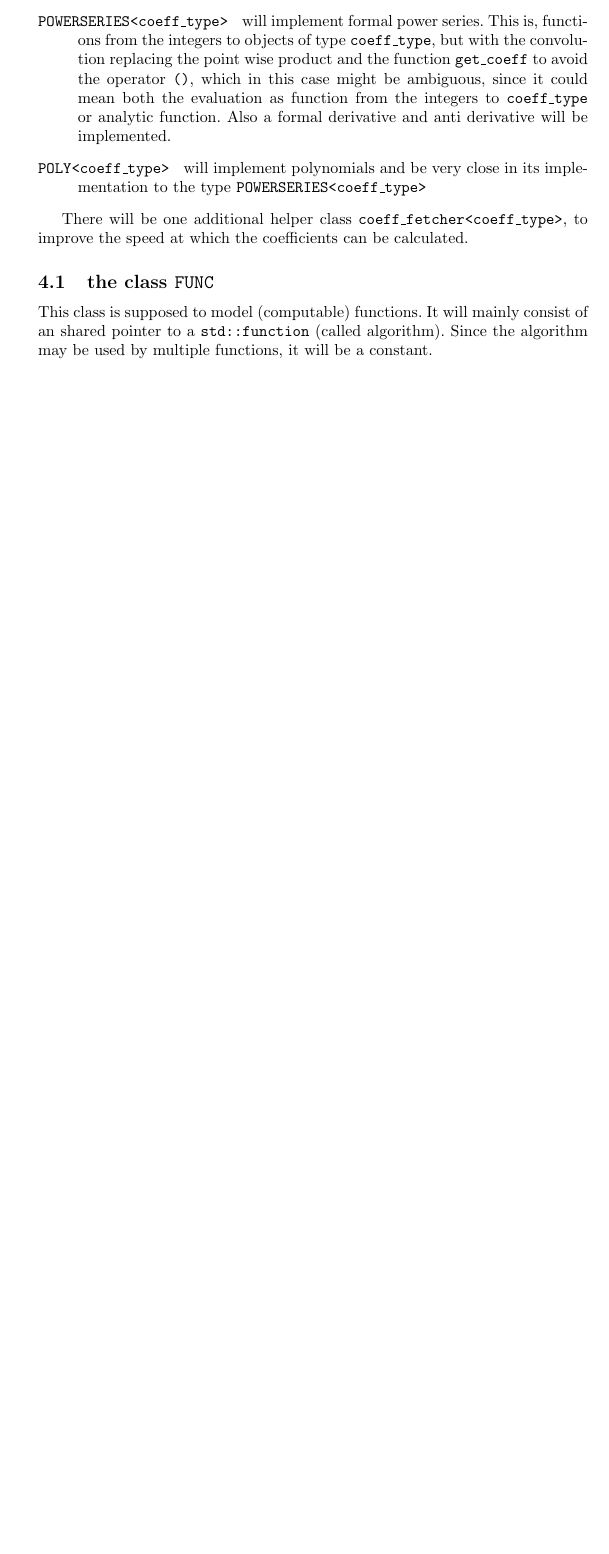
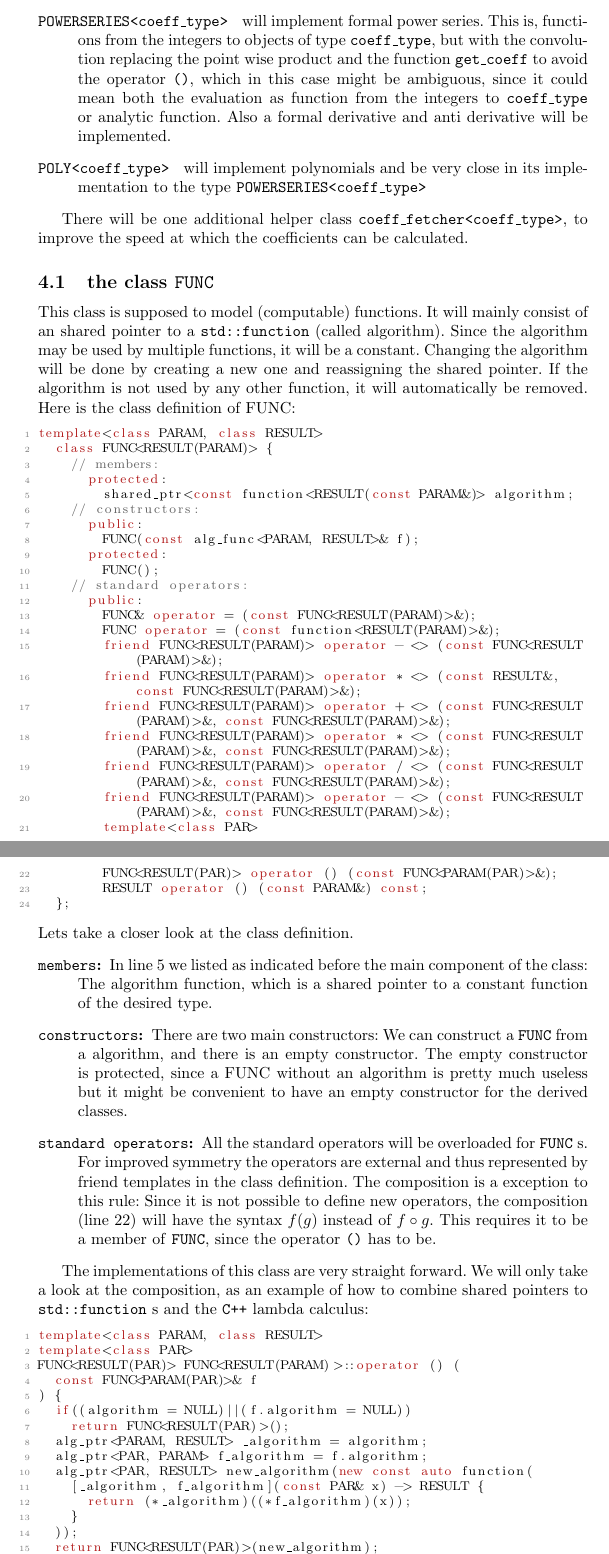
Before and after one commit to FlorianSteinberg/FUNC-documentation, a LaTeX document (doc.tex): part of page 9 of 9 before the commit and two parts of pages 9 and 10 of 11 after it, the two joined at a grey line, cut so that both start at the same text, the shorter picture padded with empty space. Compiled offline with pdfLaTeX.

Commit message:
added description of class FUNC. Changed some colors.

```diff
--- a/doc.tex
+++ b/doc.tex
@@ -5,19 +5,21 @@
 \usepackage{xspace,listings,color}
 \usepackage[colorlinks=true]{hyperref}
 \usepackage{amsmath, amssymb}
+\usepackage{cleveref}
 
-\definecolor{dkgreen}{rgb}{0,0.6,0}
+\definecolor{commentgray}{rgb}{0.4,0.4,0.4}
 \definecolor{gray}{rgb}{0.5,0.5,0.5}
-\definecolor{mauve}{rgb}{0.58,0,0.82}
+\definecolor{keywordred}{rgb}{0.7,0.1,0.1}
+\definecolor{stringyellow}{rgb}{0.7,0.5,0.82}
 \lstset{backgroundcolor=\color{white},
 	basicstyle=\footnotesize,
 	breakatwhitespace=false,
 	breaklines=true,
 	captionpos=b,
-	commentstyle=\color{dkgreen},
+	commentstyle=\color{commentgray},
 	deletekeywords={...},
 	escapeinside={\%*}{*)},
-	keywordstyle=\color{blue},
+	keywordstyle=\color{keywordred},
 	language=C++,
 	morekeywords={*,...},
 	numbers=left,
@@ -27,7 +29,7 @@
 	showspaces=false,
 	showstringspaces=false,
 	showtabs=false,
-	stringstyle=\color{mauve},
+	stringstyle=\color{stringyellow},
 	tabsize=2,
 	belowskip=.25cm}
 
@@ -253,7 +255,61 @@ There will be one additional helper class \func{coeff\_fetcher<coeff\_type>}, to
 
 \subsection{the class \texttt{FUNC}}
 
-This class is supposed to model (computable) functions. It will mainly consist of an shared pointer to a \texttt{std::function} (called algorithm). Since the algorithm may be used by multiple functions, it will be a constant.
+This class is supposed to model (computable) functions. It will mainly consist of an shared pointer to a \texttt{std::function} (called algorithm). Since the algorithm may be used by multiple functions, it will be a constant. Changing the algorithm will be done by creating a new one and reassigning the shared pointer. If the algorithm is not used by any other function, it will automatically be removed. Here is the class definition of FUNC:
+\begin{lstlisting}
+template<class PARAM, class RESULT>
+	class FUNC<RESULT(PARAM)> {
+		// members:
+			protected:
+				shared_ptr<const function<RESULT(const PARAM&)> algorithm;
+		// constructors:
+			public:
+				FUNC(const alg_func<PARAM, RESULT>& f);
+			protected:
+				FUNC();
+		// standard operators:
+			public:
+				FUNC& operator = (const FUNC<RESULT(PARAM)>&);
+				FUNC operator = (const function<RESULT(PARAM)>&);
+				friend FUNC<RESULT(PARAM)> operator - <> (const FUNC<RESULT(PARAM)>&);
+				friend FUNC<RESULT(PARAM)> operator * <> (const RESULT&, const FUNC<RESULT(PARAM)>&);
+				friend FUNC<RESULT(PARAM)> operator + <> (const FUNC<RESULT(PARAM)>&, const FUNC<RESULT(PARAM)>&);
+				friend FUNC<RESULT(PARAM)> operator * <> (const FUNC<RESULT(PARAM)>&, const FUNC<RESULT(PARAM)>&);
+				friend FUNC<RESULT(PARAM)> operator / <> (const FUNC<RESULT(PARAM)>&, const FUNC<RESULT(PARAM)>&);
+				friend FUNC<RESULT(PARAM)> operator - <> (const FUNC<RESULT(PARAM)>&, const FUNC<RESULT(PARAM)>&);
+				template<class PAR>
+				FUNC<RESULT(PAR)> operator () (const FUNC<PARAM(PAR)>&);
+				RESULT operator () (const PARAM&) const;
+	};
+\end{lstlisting}
+Lets take a closer look at the class definition.
+\begin{description}
+\item[\code{members}:] In line 5 we listed as indicated before the main component of the class: The algorithm function, which is a shared pointer to a constant function of the desired type.
+\item[\code{constructors}:] There are two main constructors: We can construct a \func{FUNC} from a algorithm, and there is an empty constructor. The empty constructor is protected, since a FUNC without an algorithm is pretty much useless but it might be convenient to have an empty constructor for the derived classes.
+\item[\code{standard operators}:] All the standard operators will be overloaded for \func{FUNC}s. For improved symmetry the operators are external and thus represented by friend templates in the class definition. The composition is a exception to this rule: Since it is not possible to define new operators, the composition (line 22) will have the syntax $f(g)$ instead of $f\circ g$. This requires it to be a member of \func{FUNC}, since the operator \code{()} has to be.
+\end{description}
+
+The implementations of this class are very straight forward. We will only take a look at the composition, as an example of how to combine shared pointers to \code{std::function}s and the \cc lambda calculus:
+\begin{lstlisting}
+template<class PARAM, class RESULT>
+template<class PAR>
+FUNC<RESULT(PAR)> FUNC<RESULT(PARAM)>::operator () (
+	const FUNC<PARAM(PAR)>& f
+) {
+	if((algorithm = NULL)||(f.algorithm = NULL))
+		return FUNC<RESULT(PAR)>();
+	alg_ptr<PARAM, RESULT> _algorithm = algorithm;
+	alg_ptr<PAR, PARAM> f_algorithm = f.algorithm;
+	alg_ptr<PAR, RESULT> new_algorithm(new const auto function(
+		[_algorithm, f_algorithm](const PAR& x) -> RESULT {
+			return (*_algorithm)((*f_algorithm)(x));
+		}
+	));
+	return FUNC<RESULT(PAR)>(new_algorithm);
+}
+\end{lstlisting}
+Here we used the abbreviation \code{alg\_ptr<PARAM, RESULT>} for \code{shared\_ptr<const function<RESULT(const PARAM\&)>}. First we check, that both the functions have algorithms (line 6). If one of them does not, we return a function without an algorithm. Next we save the algorithms of both functions to local variables (compare the end of \cref{sec: The cc lambda calculus}). In line 10 we define a new function via the \cc lambda calculus. The lambda expression captures the local variables we defined by copy and returns upon input the composition of the two algorithms. Since the new algorithm owns shared pointers to the algorithms of the functions to be composed, these algorithms will not be deleted before the new algorithm is destroyed. Finally in line 8 we return a function with the composition of the algorithms as algorithm.
+
 
 \subsection{the class \texttt{POWERSERIES}}
 
```
Also changed, not shown: doc.pdf, doc.tex (14 more changed lines).
